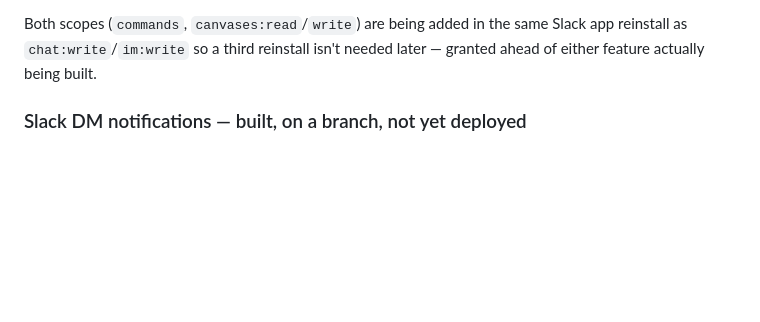
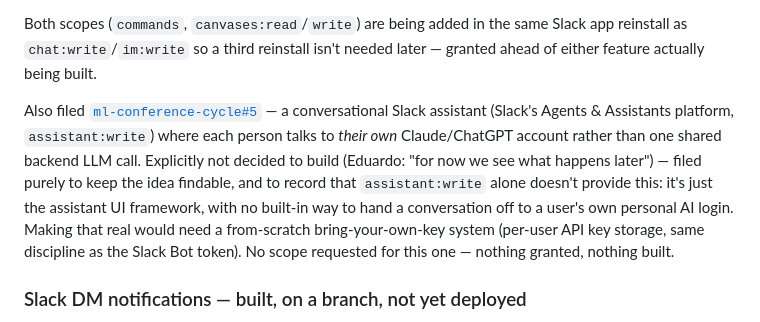
Before and after one commit to bold-lab-ai/bold-os, a Markdown page: docs/changelog.md, the part around the change. Rendered like a GitHub page; blank space fills up the shorter version.

Commit message:
Note the conversational-assistant-with-BYOK issue in the changelog
Filed ml-conference-cycle#5 -- a conversational Slack assistant where
each person uses their own Claude/ChatGPT key, rather than one shared
backend call. Explicitly not decided to build; filed to keep the idea
findable. No scope requested, nothing built.

Co-Authored-By: Claude Sonnet 5 <noreply@anthropic.com>

```diff
--- a/docs/changelog.md
+++ b/docs/changelog.md
@@ -11,6 +11,8 @@ While confirming which Slack Bot Token Scopes to add for `ml-conference-cycle#1`
 - [`ml-conference-cycle#4`](https://github.com/bold-lab-ai/ml-conference-cycle/issues/4) — a persistent in-Slack notification history via Canvas (`canvases:read`/`canvases:write`), Eduardo's idea from the same conversation.
 
 Both scopes (`commands`, `canvases:read`/`write`) are being added in the same Slack app reinstall as `chat:write`/`im:write` so a third reinstall isn't needed later — granted ahead of either feature actually being built.
+
+Also filed [`ml-conference-cycle#5`](https://github.com/bold-lab-ai/ml-conference-cycle/issues/5) — a conversational Slack assistant (Slack's Agents & Assistants platform, `assistant:write`) where each person talks to *their own* Claude/ChatGPT account rather than one shared backend LLM call. Explicitly not decided to build (Eduardo: "for now we see what happens later") — filed purely to keep the idea findable, and to record that `assistant:write` alone doesn't provide this: it's just the assistant UI framework, with no built-in way to hand a conversation off to a user's own personal AI login. Making that real would need a from-scratch bring-your-own-key system (per-user API key storage, same discipline as the Slack Bot token). No scope requested for this one — nothing granted, nothing built.
 
 ### Slack DM notifications — built, on a branch, not yet deployed
 
```
